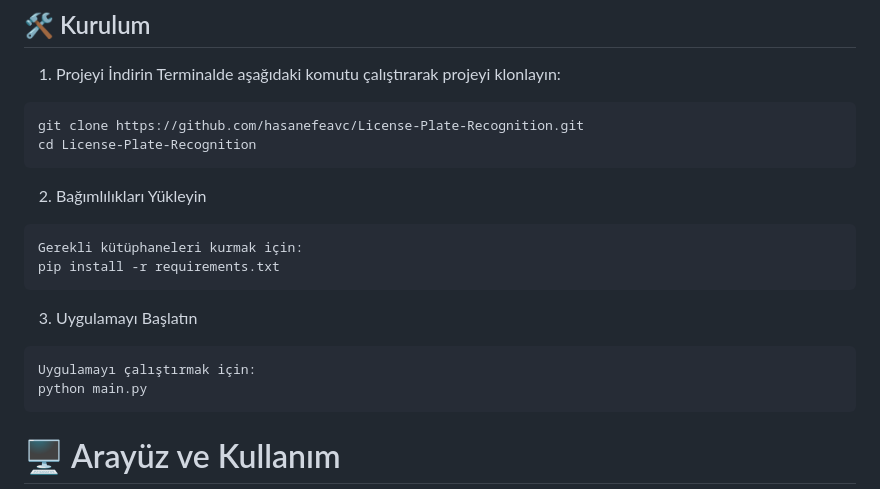
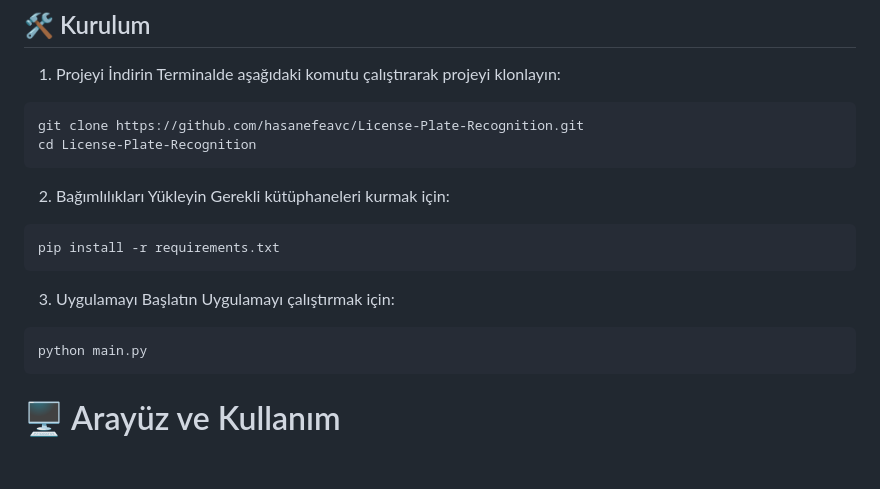
Before and after one commit to hasanefeavc/License-Plate-Recognition, a Markdown page: README.md, the part around the change. Drawn GitHub-style; blank space fills up the shorter version.

````diff
--- a/README.md
+++ b/README.md
@@ -160,14 +160,14 @@ cd License-Plate-Recognition
 ```
 
 2. Bağımlılıkları Yükleyin
+Gerekli kütüphaneleri kurmak için:
 ```bash
-Gerekli kütüphaneleri kurmak için:
 pip install -r requirements.txt
 ```
 
 3. Uygulamayı Başlatın
+Uygulamayı çalıştırmak için:
 ```bash
-Uygulamayı çalıştırmak için:
 python main.py
 ```
 
````
